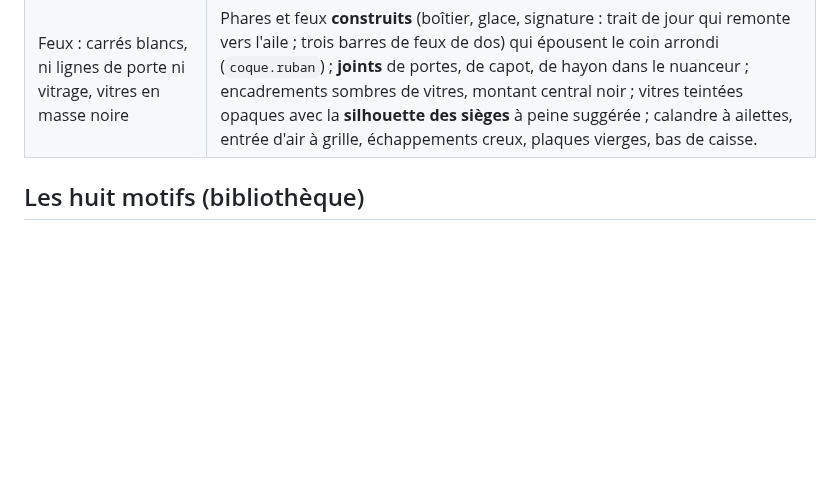
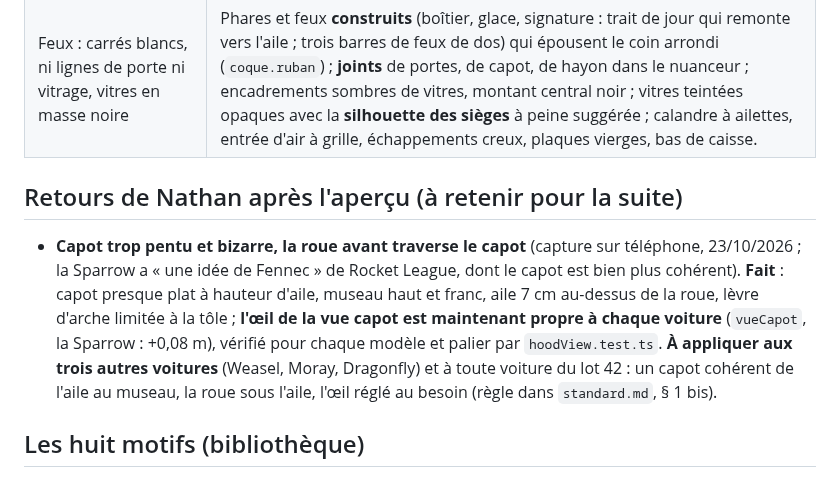
Before and after one commit to Nathan-Te/DailyTrack, a Markdown page: docs/lots/lot-40c-voitures-qualite.md, the part around the change. GitHub-like rendering; blank space fills up the shorter version.

```diff
--- a/docs/lots/lot-40c-voitures-qualite.md
+++ b/docs/lots/lot-40c-voitures-qualite.md
@@ -25,6 +25,10 @@ Le prompt demande de **s'arrêter après la Sparrow** et d'attendre la validatio
 | Rétroviseurs : cubes orange qui flottent | Un pied sombre fixé sur la portière au coin de la vitre, une coque ovale peinte (`ellipsoide`), la glace. |
 | Roues presque noires, trou sombre | Jante claire à branches biseautées devant un fût et un disque sombres (les fenêtres se lisent), pneu à flancs arrondis et liseré, cache-moyeu, étrier ; **doublure de passage de roue** dessinée dans le nuanceur (sombre mais lisible) et lèvre qui s'arrête où la tôle s'arrête. |
 | Feux : carrés blancs, ni lignes de porte ni vitrage, vitres en masse noire | Phares et feux **construits** (boîtier, glace, signature : trait de jour qui remonte vers l'aile ; trois barres de feux de dos) qui épousent le coin arrondi (`coque.ruban`) ; **joints** de portes, de capot, de hayon dans le nuanceur ; encadrements sombres de vitres, montant central noir ; vitres teintées opaques avec la **silhouette des sièges** à peine suggérée ; calandre à ailettes, entrée d'air à grille, échappements creux, plaques vierges, bas de caisse. |
+
+## Retours de Nathan après l'aperçu (à retenir pour la suite)
+
+- **Capot trop pentu et bizarre, la roue avant traverse le capot** (capture sur téléphone, 23/10/2026 ; la Sparrow a « une idée de Fennec » de Rocket League, dont le capot est bien plus cohérent). **Fait** : capot presque plat à hauteur d'aile, museau haut et franc, aile 7 cm au-dessus de la roue, lèvre d'arche limitée à la tôle ; **l'œil de la vue capot est maintenant propre à chaque voiture** (`vueCapot`, la Sparrow : +0,08 m), vérifié pour chaque modèle et palier par `hoodView.test.ts`. **À appliquer aux trois autres voitures** (Weasel, Moray, Dragonfly) et à toute voiture du lot 42 : un capot cohérent de l'aile au museau, la roue sous l'aile, l'œil réglé au besoin (règle dans `standard.md`, § 1 bis).
 
 ## Les huit motifs (bibliothèque)
 
```
Also changed, not shown: docs/lots/lot-40c-voitures-qualite/essai-detail-p2.jpg (added), 6 other files.
